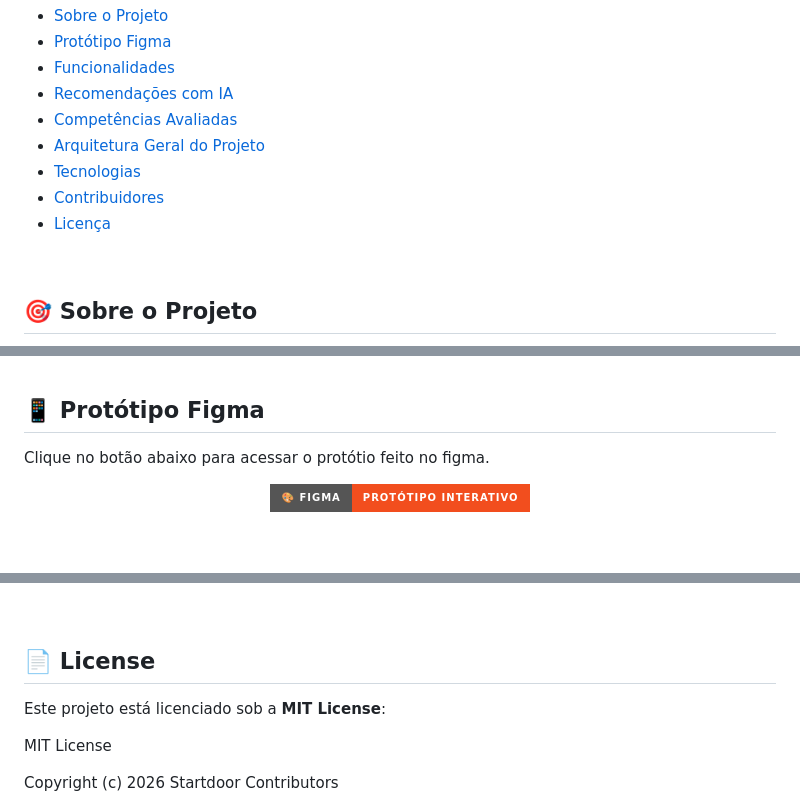
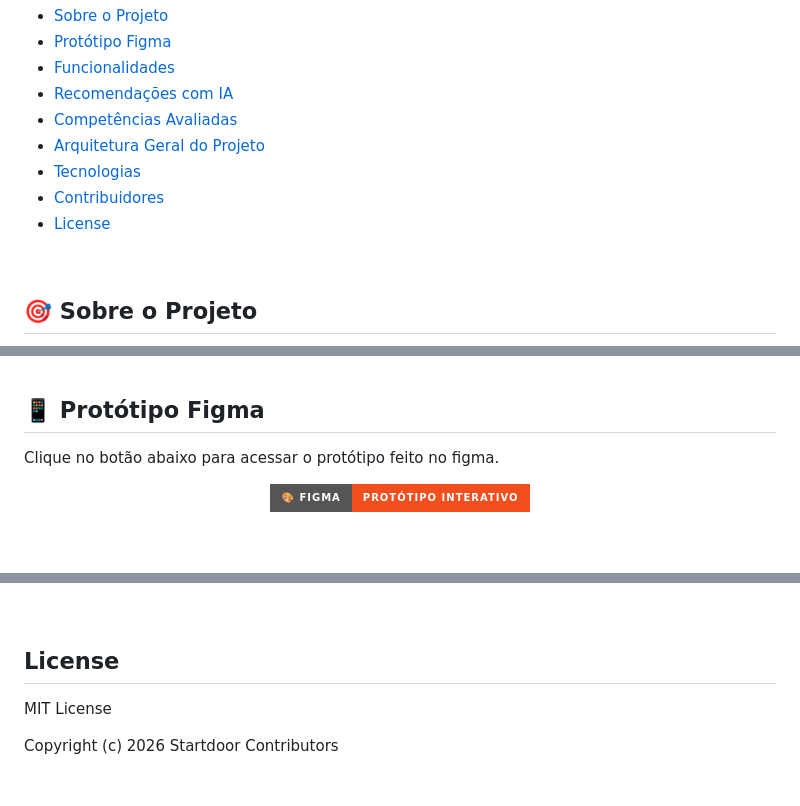
Before and after one commit to Balbinao/Startdoor, a Markdown page: README.md, 3 parts joined by grey strips. Drawn GitHub-style; badges without logos; blank space fills up the shorter version.

Commit message:
docs: atualiza README

```diff
--- a/README.md
+++ b/README.md
@@ -22,7 +22,7 @@
 * [Arquitetura Geral do Projeto](#arquitetura-geral-do-projeto)
 * [Tecnologias](#tecnologias)
 * [Contribuidores](#contribuidores)
-* [Licença](#licença)
+* [License](#license)
 <br>
 
 ## 🎯 **Sobre o Projeto** <a name="sobre"></a>
@@ -37,7 +37,7 @@ Funcionar como uma **ferramenta de apoio à decisão**, permitindo que o estudan
 
 ## 📱 **Protótipo Figma** <a name="figma"></a>
 
-Clique no botão abaixo para acessar o protótio feito no figma.
+Clique no botão abaixo para acessar o protótipo feito no figma.
 
 <p align="center">
   <a href="https://www.figma.com/proto/uMYDnHDMyCmws5SYpOI9VS/AvaliarEstagios_Prototipo?node-id=3-3&p=f&t=2pt5tdZCC8aVvnQo-0&scaling=contain&content-scaling=fixed&page-id=0%3A1&starting-point-node-id=3%3A3&show-proto-sidebar=1">
@@ -283,9 +282,7 @@ API responsável pelas regras de negócio, autenticação com **JWT** e fornecim
 
 <br>
 
-## 📄 **License** <a name="licenca"></a>
-
-Este projeto está licenciado sob a **MIT License**:
+## **License** <a name="license"></a>
 
 MIT License
 
```
Also changed, not shown: other parts of README.md (+1 -2 lines).
